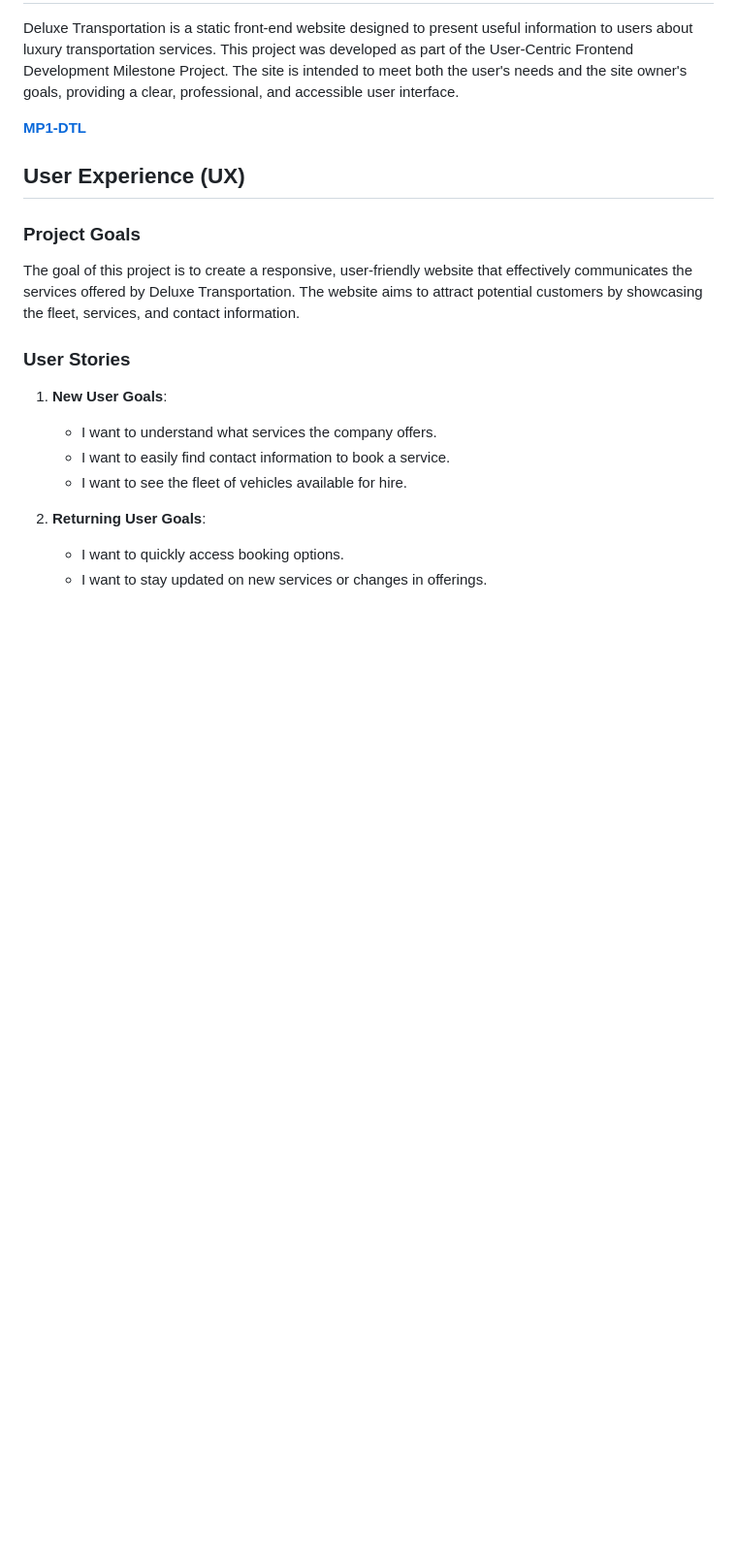
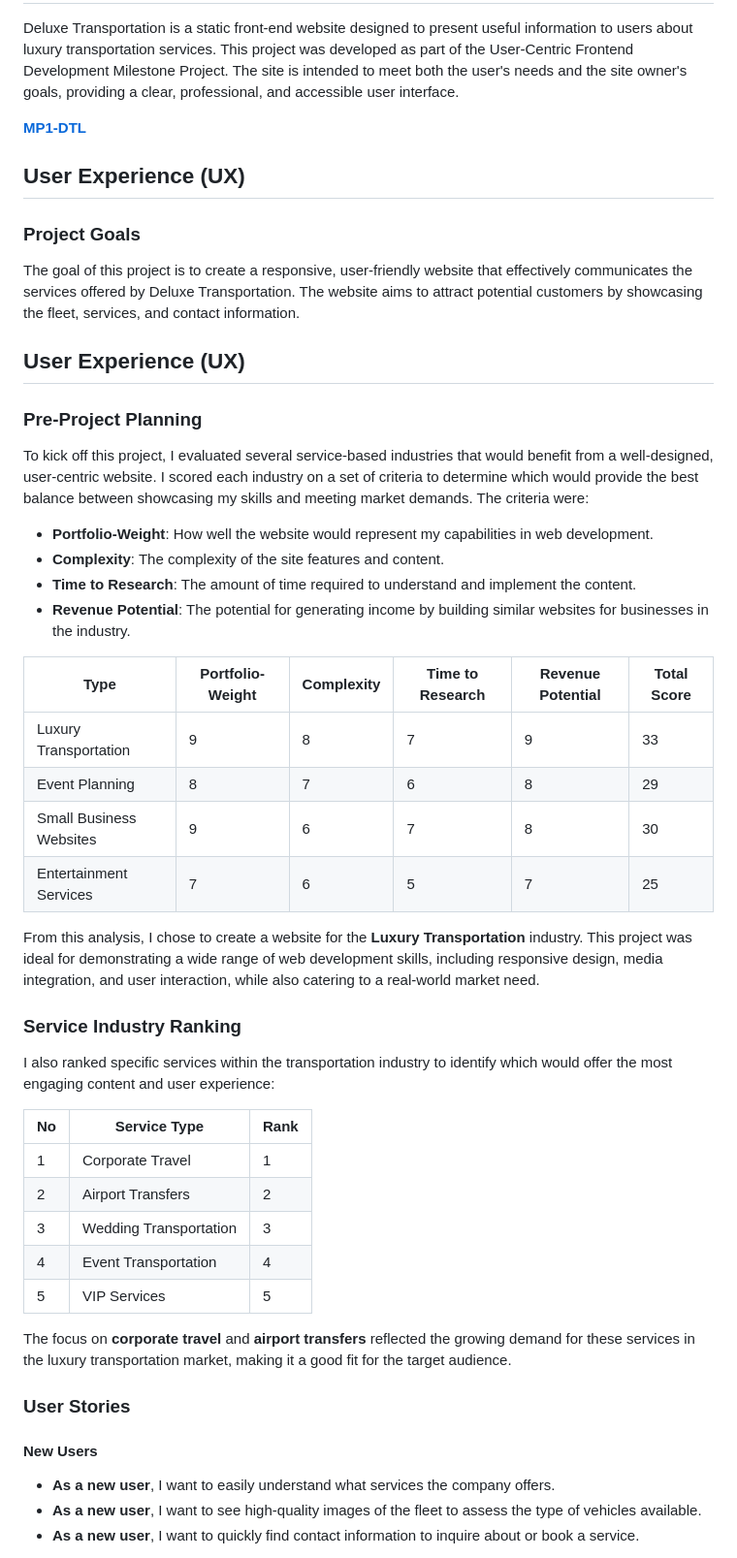
Before and after one commit to MH-LIKHON/MP1-DTL, a Markdown page: README.md, the part around one of its changes. Shown at 97% size. Drawn GitHub-style; blank space fills up the shorter version.

```diff
--- a/README.md
+++ b/README.md
@@ -30,13 +30,44 @@ Deluxe Transportation is a static front-end website designed to present useful i
 ### Project Goals
 The goal of this project is to create a responsive, user-friendly website that effectively communicates the services offered by Deluxe Transportation. The website aims to attract potential customers by showcasing the fleet, services, and contact information.
 
+## User Experience (UX)
+
+### Pre-Project Planning
+
+To kick off this project, I evaluated several service-based industries that would benefit from a well-designed, user-centric website. I scored each industry on a set of criteria to determine which would provide the best balance between showcasing my skills and meeting market demands. The criteria were:
+
+- **Portfolio-Weight**: How well the website would represent my capabilities in web development.
+- **Complexity**: The complexity of the site features and content.
+- **Time to Research**: The amount of time required to understand and implement the content.
+- **Revenue Potential**: The potential for generating income by building similar websites for businesses in the industry.
+
+| Type                      | Portfolio-Weight | Complexity | Time to Research | Revenue Potential | Total Score |
+|---------------------------|------------------|------------|------------------|-------------------|-------------|
+| Luxury Transportation      | 9                | 8          | 7                | 9                 | 33          |
+| Event Planning             | 8                | 7          | 6                | 8                 | 29          |
+| Small Business Websites    | 9                | 6          | 7                | 8                 | 30          |
+| Entertainment Services     | 7                | 6          | 5                | 7                 | 25          |
+
+From this analysis, I chose to create a website for the **Luxury Transportation** industry. This project was ideal for demonstrating a wide range of web development skills, including responsive design, media integration, and user interaction, while also catering to a real-world market need.
+
+### Service Industry Ranking
+
+I also ranked specific services within the transportation industry to identify which would offer the most engaging content and user experience:
+
+| No | Service Type             | Rank |
+|----|--------------------------|------|
+| 1  | Corporate Travel          | 1    |
+| 2  | Airport Transfers         | 2    |
+| 3  | Wedding Transportation    | 3    |
+| 4  | Event Transportation      | 4    |
+| 5  | VIP Services              | 5    |
+
+The focus on **corporate travel** and **airport transfers** reflected the growing demand for these services in the luxury transportation market, making it a good fit for the target audience.
+
 ### User Stories
-1. **New User Goals**:
-    - I want to understand what services the company offers.
-    - I want to easily find contact information to book a service.
-    - I want to see the fleet of vehicles available for hire.
 
-2. **Returning User Goals**:
-    - I want to quickly access booking options.
-    - I want to stay updated on new services or changes in offerings.
+#### New Users
+- **As a new user**, I want to easily understand what services the company offers.
+- **As a new user**, I want to see high-quality images of the fleet to assess the type of vehicles available.
+- **As a new user**, I want to quickly find contact information to inquire about or book a service.
 
```
Also changed, not shown: other parts of README.md (+33 -10 lines).
